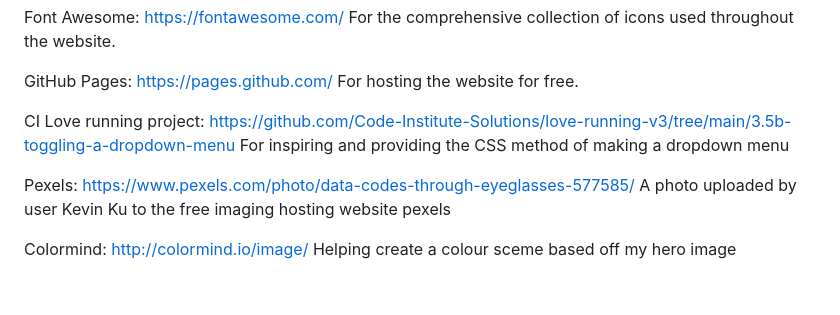
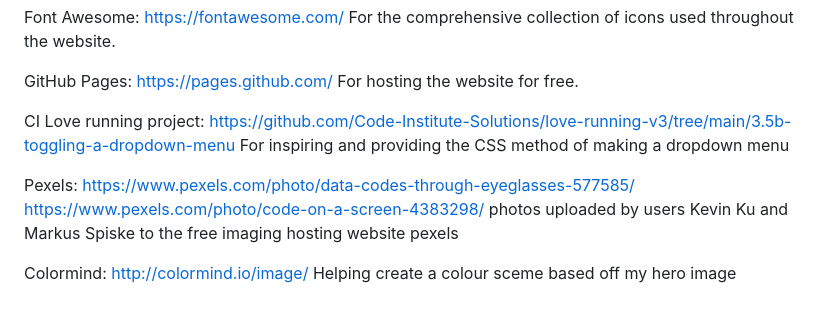
Before and after one commit to LaurieAnderson92/FullStack-Anderson, a Markdown page: README.md, the part around the change. Rendered like a GitHub page.

Commit message:
added new image and moved contact to under the hero image on larger screens

```diff
--- a/README.md
+++ b/README.md
@@ -63,8 +63,8 @@ For hosting the website for free.
 CI Love running project: https://github.com/Code-Institute-Solutions/love-running-v3/tree/main/3.5b-toggling-a-dropdown-menu
 For inspiring and providing the CSS method of making a dropdown menu
 
-Pexels: https://www.pexels.com/photo/data-codes-through-eyeglasses-577585/
-A photo uploaded by user Kevin Ku to the free imaging hosting website pexels
+Pexels: https://www.pexels.com/photo/data-codes-through-eyeglasses-577585/ https://www.pexels.com/photo/code-on-a-screen-4383298/
+photos uploaded by users Kevin Ku and Markus Spiske to the free imaging hosting website pexels
 
 Colormind: http://colormind.io/image/
 Helping create a colour sceme based off my hero image
```
Also changed, not shown: assets/images/pexels-markus-spiske-4383298.jpg (added), 2 other files.
